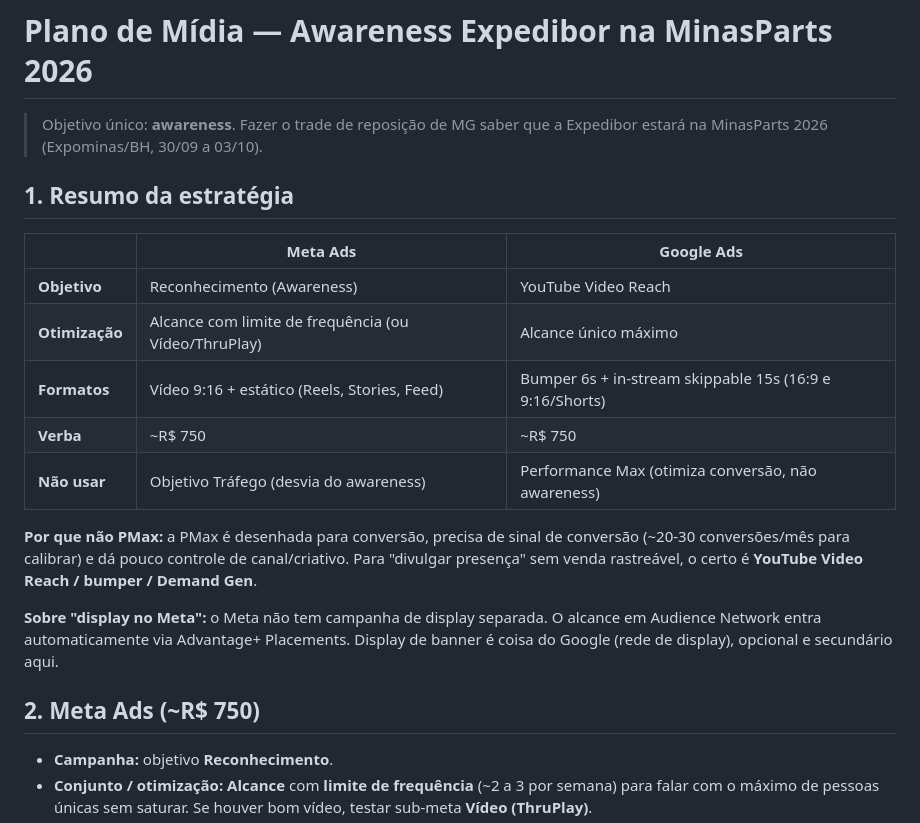
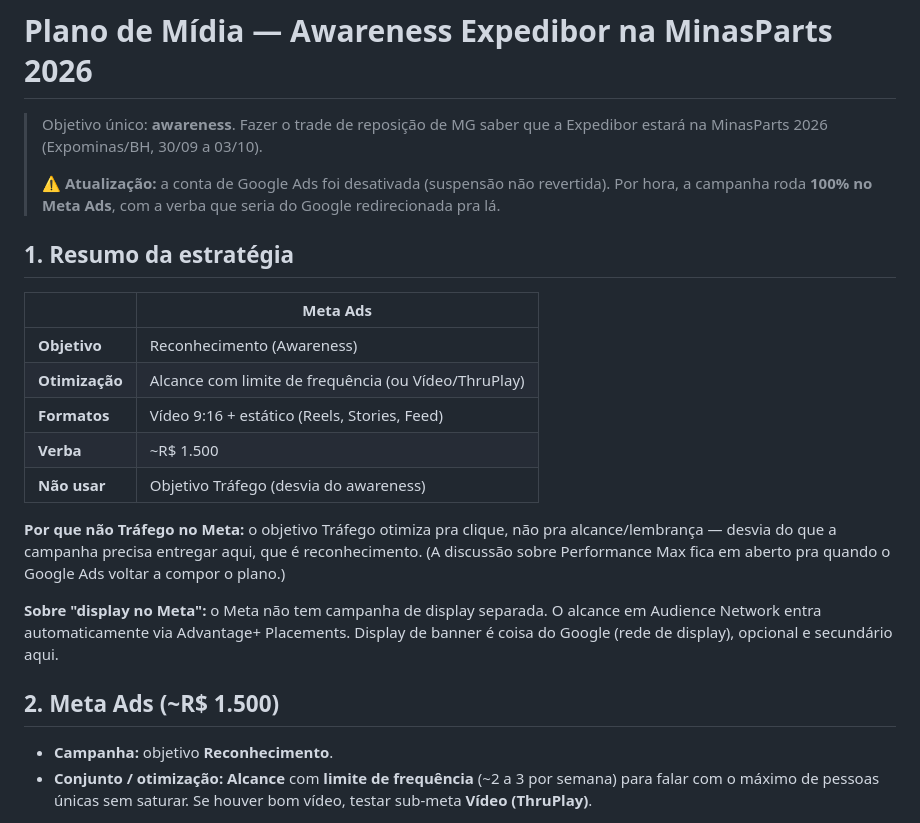
Before and after one commit to ElsonFlorentino/expedibor-midia, a Markdown page: docs/midia/PLANO_MIDIA_AWARENESS_MINASPARTS.md, the part around one of its changes. Drawn GitHub-style.

```diff
--- a/docs/midia/PLANO_MIDIA_AWARENESS_MINASPARTS.md
+++ b/docs/midia/PLANO_MIDIA_AWARENESS_MINASPARTS.md
@@ -1,22 +1,24 @@
 # Plano de Mídia — Awareness Expedibor na MinasParts 2026
 
 > Objetivo único: **awareness**. Fazer o trade de reposição de MG saber que a Expedibor estará na MinasParts 2026 (Expominas/BH, 30/09 a 03/10).
+>
+> ⚠️ **Atualização:** a conta de Google Ads foi desativada (suspensão não revertida). Por hora, a campanha roda **100% no Meta Ads**, com a verba que seria do Google redirecionada pra lá.
 
 ## 1. Resumo da estratégia
 
-| | Meta Ads | Google Ads |
-|---|---|---|
-| **Objetivo** | Reconhecimento (Awareness) | YouTube Video Reach |
-| **Otimização** | Alcance com limite de frequência (ou Vídeo/ThruPlay) | Alcance único máximo |
-| **Formatos** | Vídeo 9:16 + estático (Reels, Stories, Feed) | Bumper 6s + in-stream skippable 15s (16:9 e 9:16/Shorts) |
-| **Verba** | ~R$ 750 | ~R$ 750 |
-| **Não usar** | Objetivo Tráfego (desvia do awareness) | Performance Max (otimiza conversão, não awareness) |
+| | Meta Ads |
+|---|---|
+| **Objetivo** | Reconhecimento (Awareness) |
+| **Otimização** | Alcance com limite de frequência (ou Vídeo/ThruPlay) |
+| **Formatos** | Vídeo 9:16 + estático (Reels, Stories, Feed) |
+| **Verba** | ~R$ 1.500 |
+| **Não usar** | Objetivo Tráfego (desvia do awareness) |
 
-**Por que não PMax:** a PMax é desenhada para conversão, precisa de sinal de conversão (~20-30 conversões/mês para calibrar) e dá pouco controle de canal/criativo. Para "divulgar presença" sem venda rastreável, o certo é **YouTube Video Reach / bumper / Demand Gen**.
+**Por que não Tráfego no Meta:** o objetivo Tráfego otimiza pra clique, não pra alcance/lembrança — desvia do que a campanha precisa entregar aqui, que é reconhecimento. (A discussão sobre Performance Max fica em aberto pra quando o Google Ads voltar a compor o plano.)
 
 **Sobre "display no Meta":** o Meta não tem campanha de display separada. O alcance em Audience Network entra automaticamente via Advantage+ Placements. Display de banner é coisa do Google (rede de display), opcional e secundário aqui.
 
-## 2. Meta Ads (~R$ 750)
+## 2. Meta Ads (~R$ 1.500)
 
 - **Campanha:** objetivo **Reconhecimento**.
 - **Conjunto / otimização:** **Alcance** com **limite de frequência** (~2 a 3 por semana) para falar com o máximo de pessoas únicas sem saturar. Se houver bom vídeo, testar sub-meta **Vídeo (ThruPlay)**.
```
Also changed, not shown: other parts of docs/midia/PLANO_MIDIA_AWARENESS_MINASPARTS.md (+15 -19 lines), docs/midia/PLANO_MARCA_AWARENESS_ALWAYSON.md (+11 -11 lines).
